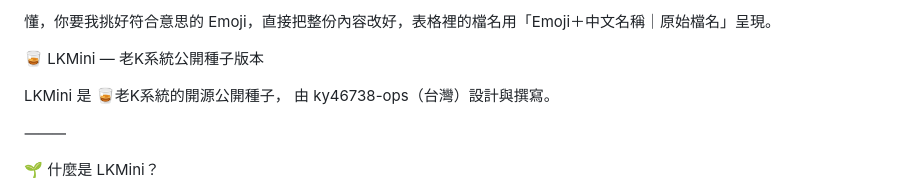
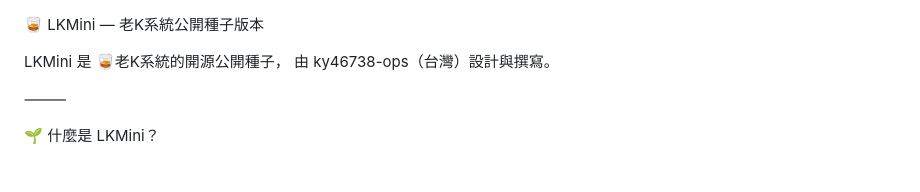
Before and after one commit to ky46738-ops/LKMini, a Markdown page: README.md, the part around the change. Drawn GitHub-style.

Commit message:
更新 README.md

```diff
--- a/README.md
+++ b/README.md
@@ -1,4 +1,3 @@
-懂，你要我挑好符合意思的 Emoji，直接把整份內容改好，表格裡的檔名用「Emoji＋中文名稱｜原始檔名」呈現。
 
 🥃 LKMini — 老K系統公開種子版本
 
```
